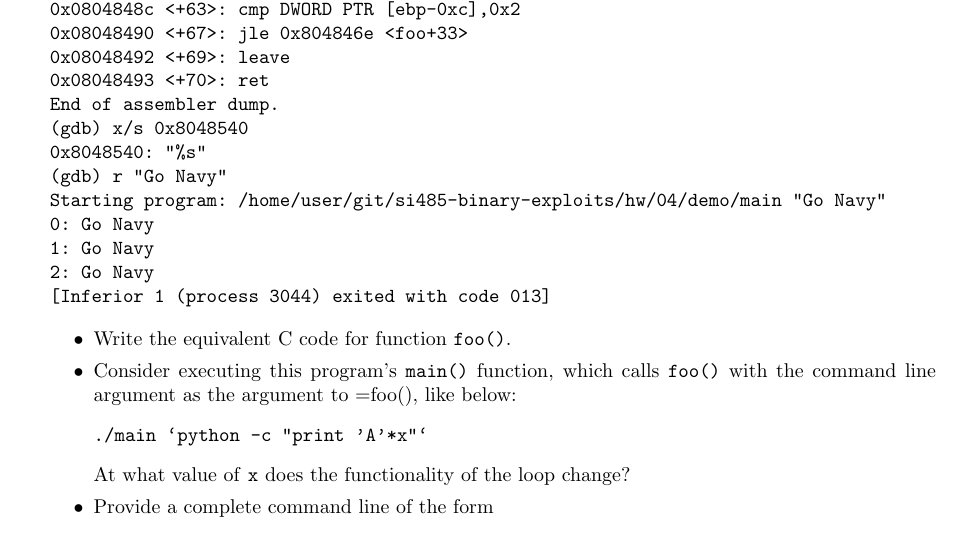
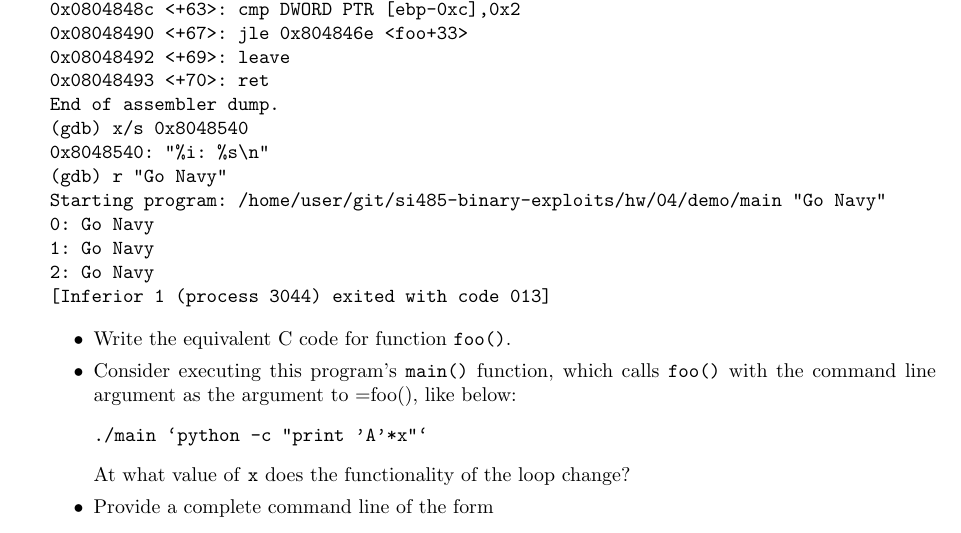
Before and after one commit to adamaviv/si485h-f18, a LaTeX document (hw/templates/hw_03.tex): part of page 2 of 7, cut so that both start at the same text. Compiled offline with pdfLaTeX.

Commit message:
fix in hw_03

```diff
--- a/hw/templates/hw_03.tex
+++ b/hw/templates/hw_03.tex
@@ -123,7 +123,7 @@ Dump of assembler code for function foo:
 0x08048493 <+70>: ret
 End of assembler dump.
 (gdb) x/s 0x8048540
-0x8048540: "%s"
+0x8048540: "%i: %s\n"
 (gdb) r "Go Navy"
 Starting program: /home/user/git/si485-binary-exploits/hw/04/demo/main "Go Navy"
 0: Go Navy
```
Also changed, not shown: hw/hw_03.md (+1 -1 lines), tools/README.md.
